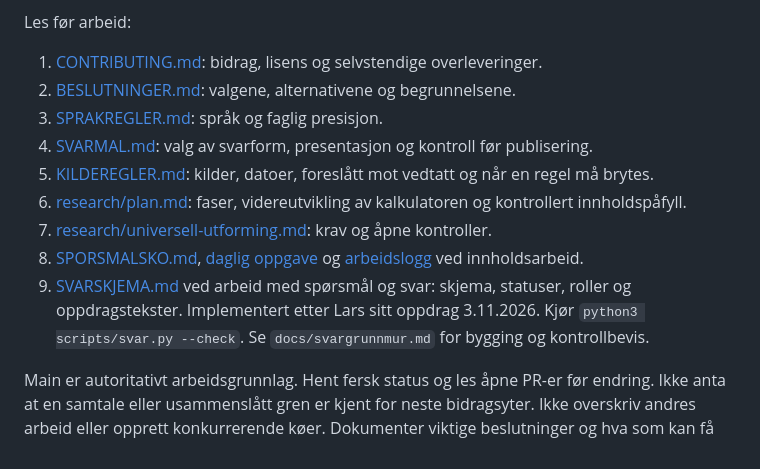
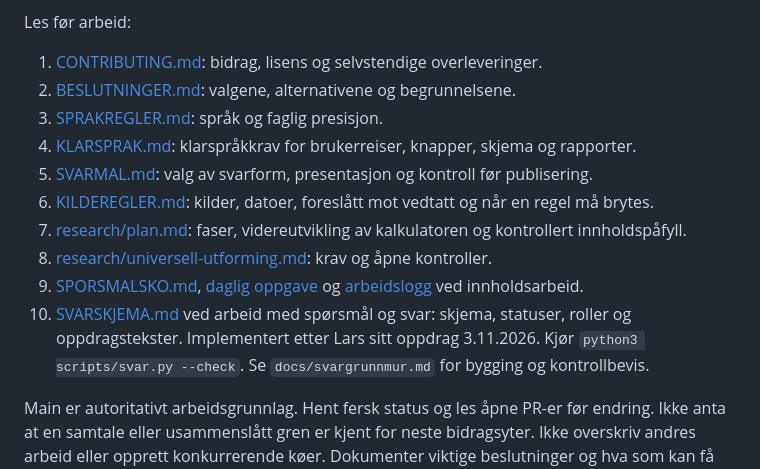
Before and after one commit to gronnlars/spareverksted, a Markdown page: AGENTS.md, the part around the change. Rendered like a GitHub page.

Commit message:
docs: knytt klarspråkstandarden til førende dokumenter

```diff
--- a/AGENTS.md
+++ b/AGENTS.md
@@ -15,12 +15,13 @@ Les før arbeid:
 1. [CONTRIBUTING.md](CONTRIBUTING.md): bidrag, lisens og selvstendige overleveringer.
 2. [BESLUTNINGER.md](BESLUTNINGER.md): valgene, alternativene og begrunnelsene.
 3. [SPRAKREGLER.md](SPRAKREGLER.md): språk og faglig presisjon.
-4. [SVARMAL.md](SVARMAL.md): valg av svarform, presentasjon og kontroll før publisering.
-5. [KILDEREGLER.md](KILDEREGLER.md): kilder, datoer, foreslått mot vedtatt og når en regel må brytes.
-6. [research/plan.md](research/plan.md): faser, videreutvikling av kalkulatoren og kontrollert innholdspåfyll.
-7. [research/universell-utforming.md](research/universell-utforming.md): krav og åpne kontroller.
-8. [SPORSMALSKO.md](SPORSMALSKO.md), [daglig oppgave](research/DAGLIG-OPPGAVE.md) og [arbeidslogg](research/ARBEIDSLOGG.md) ved innholdsarbeid.
-9. [SVARSKJEMA.md](SVARSKJEMA.md) ved arbeid med spørsmål og svar: skjema, statuser, roller og oppdragstekster. Implementert etter Lars sitt oppdrag 3.11.2026. Kjør `python3 scripts/svar.py --check`. Se `docs/svargrunnmur.md` for bygging og kontrollbevis.
+4. [KLARSPRAK.md](KLARSPRAK.md): klarspråkkrav for brukerreiser, knapper, skjema og rapporter.
+6. [SVARMAL.md](SVARMAL.md): valg av svarform, presentasjon og kontroll før publisering.
+6. [KILDEREGLER.md](KILDEREGLER.md): kilder, datoer, foreslått mot vedtatt og når en regel må brytes.
+7. [research/plan.md](research/plan.md): faser, videreutvikling av kalkulatoren og kontrollert innholdspåfyll.
+8. [research/universell-utforming.md](research/universell-utforming.md): krav og åpne kontroller.
+9. [SPORSMALSKO.md](SPORSMALSKO.md), [daglig oppgave](research/DAGLIG-OPPGAVE.md) og [arbeidslogg](research/ARBEIDSLOGG.md) ved innholdsarbeid.
+10. [SVARSKJEMA.md](SVARSKJEMA.md) ved arbeid med spørsmål og svar: skjema, statuser, roller og oppdragstekster. Implementert etter Lars sitt oppdrag 3.11.2026. Kjør `python3 scripts/svar.py --check`. Se `docs/svargrunnmur.md` for bygging og kontrollbevis.
 
 Main er autoritativt arbeidsgrunnlag. Hent fersk status og les åpne PR-er før endring. Ikke anta at en samtale eller usammenslått gren er kjent for neste bidragsyter. Ikke overskriv andres arbeid eller opprett konkurrerende køer. Dokumenter viktige beslutninger og hva som kan få oss til å revurdere dem.
 
```
